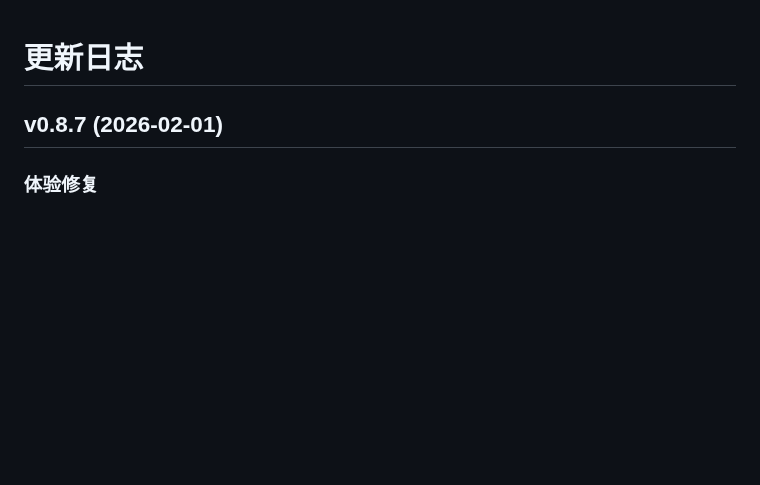
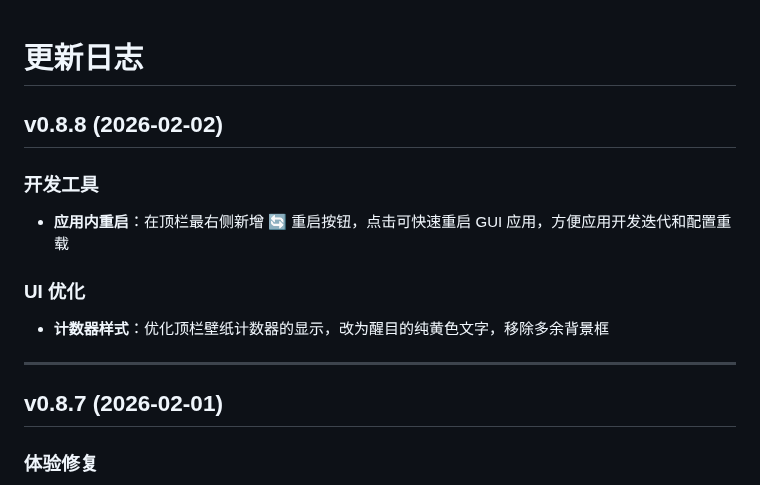
Before and after one commit to Suhoiyis/gui-for-linux-wallpaperengine, a Markdown page: CHANGELOG.md, the part around the change. Rendered like a GitHub page; blank space fills up the shorter version.

```diff
--- a/CHANGELOG.md
+++ b/CHANGELOG.md
@@ -1,4 +1,14 @@
 # 更新日志
+
+## v0.8.8 (2026-02-02)
+
+### 开发工具
+- **应用内重启**：在顶栏最右侧新增 🔄 重启按钮，点击可快速重启 GUI 应用，方便应用开发迭代和配置重载
+
+### UI 优化
+- **计数器样式**：优化顶栏壁纸计数器的显示，改为醒目的纯黄色文字，移除多余背景框
+
+---
 
 ## v0.8.7 (2026-02-01)
 
```
Also changed, not shown: README.md (+2 -2 lines), TESTING_AND_RELEASE_PLAN.md (+3 -3 lines).
